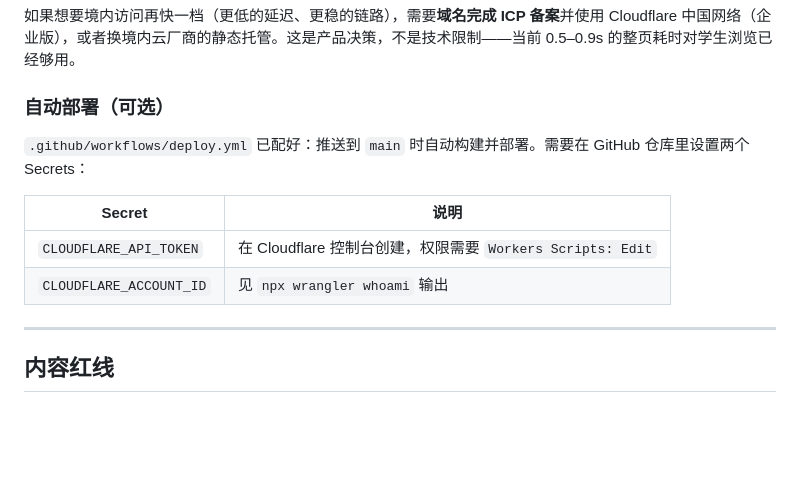
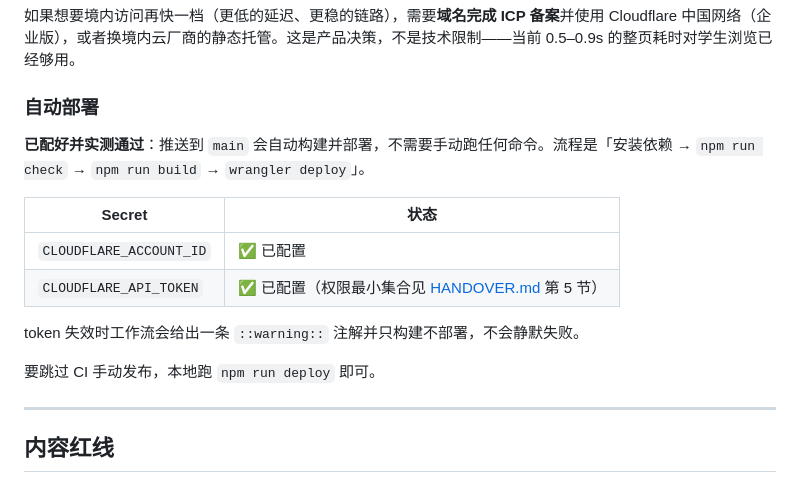
Before and after one commit to nathanpenny520/TsinghuaSurvive, a Markdown page: README.md, the part around the change. Rendered like a GitHub page; blank space fills up the shorter version.

Commit message:
docs: 交接文档与 README 同步 CI 已配置完成的状态

```diff
--- a/README.md
+++ b/README.md
@@ -166,14 +166,18 @@ npm run deploy
 
 如果想要境内访问再快一档（更低的延迟、更稳的链路），需要**域名完成 ICP 备案**并使用 Cloudflare 中国网络（企业版），或者换境内云厂商的静态托管。这是产品决策，不是技术限制——当前 0.5–0.9s 的整页耗时对学生浏览已经够用。
 
-### 自动部署（可选）
+### 自动部署
 
-`.github/workflows/deploy.yml` 已配好：推送到 `main` 时自动构建并部署。需要在 GitHub 仓库里设置两个 Secrets：
+**已配好并实测通过**：推送到 `main` 会自动构建并部署，不需要手动跑任何命令。流程是「安装依赖 → `npm run check` → `npm run build` → `wrangler deploy`」。
 
-| Secret | 说明 |
+| Secret | 状态 |
 | --- | --- |
-| `CLOUDFLARE_API_TOKEN` | 在 Cloudflare 控制台创建，权限需要 `Workers Scripts: Edit` |
-| `CLOUDFLARE_ACCOUNT_ID` | 见 `npx wrangler whoami` 输出 |
+| `CLOUDFLARE_ACCOUNT_ID` | ✅ 已配置 |
+| `CLOUDFLARE_API_TOKEN` | ✅ 已配置（权限最小集合见 [HANDOVER.md](./HANDOVER.md) 第 5 节） |
+
+token 失效时工作流会给出一条 `::warning::` 注解并只构建不部署，不会静默失败。
+
+要跳过 CI 手动发布，本地跑 `npm run deploy` 即可。
 
 ---
 
```
Also changed, not shown: HANDOVER.md (+12 -6 lines).
